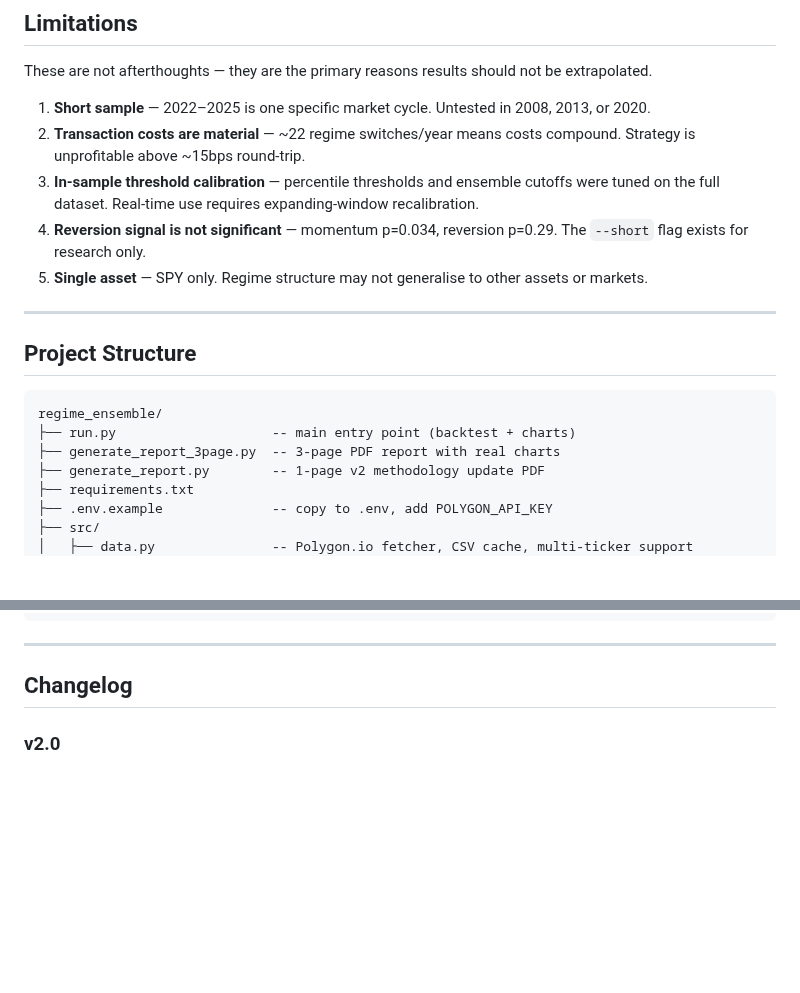
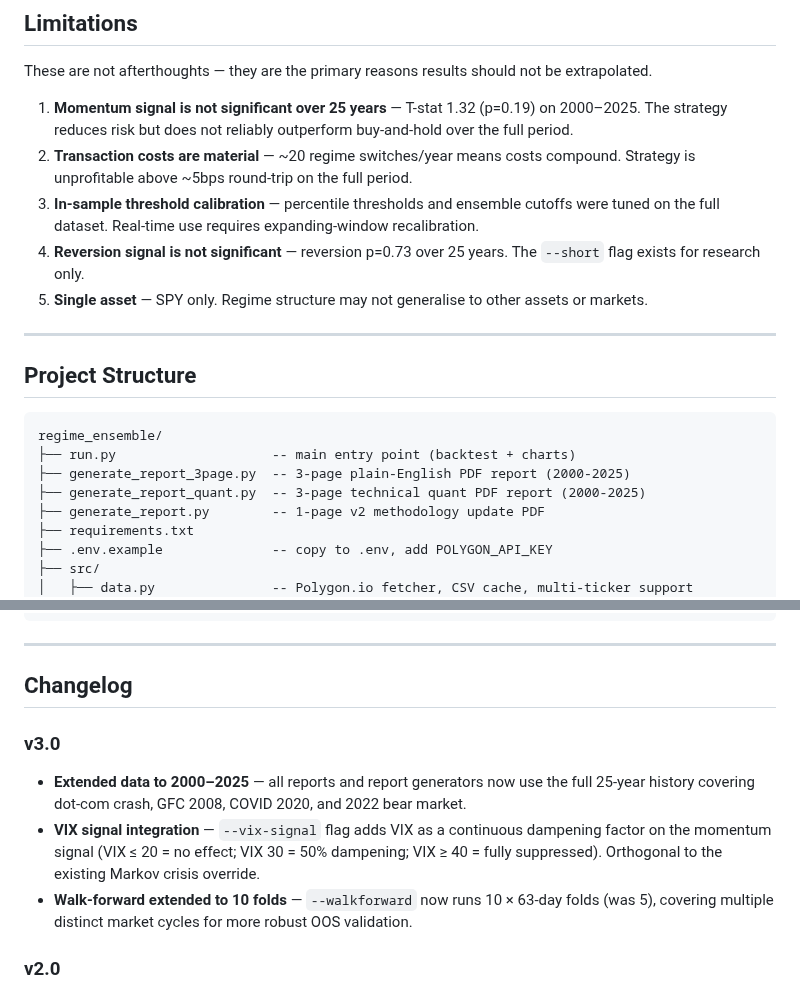
Before and after one commit to benedictprimmer-web/regime_ensemble, a Markdown page: README.md, 2 parts joined by grey strips. GitHub-like rendering; blank space fills up the shorter version.

````diff
--- a/README.md
+++ b/README.md
@@ -116,10 +117,10 @@ Outputs are saved to `outputs/` and prefixed with `{ticker}_{from}_{to}_`.
 
 These are not afterthoughts — they are the primary reasons results should not be extrapolated.
 
-1. **Short sample** — 2022–2025 is one specific market cycle. Untested in 2008, 2013, or 2020.
-2. **Transaction costs are material** — ~22 regime switches/year means costs compound. Strategy is unprofitable above ~15bps round-trip.
+1. **Momentum signal is not significant over 25 years** — T-stat 1.32 (p=0.19) on 2000–2025. The strategy reduces risk but does not reliably outperform buy-and-hold over the full period.
+2. **Transaction costs are material** — ~20 regime switches/year means costs compound. Strategy is unprofitable above ~5bps round-trip on the full period.
 3. **In-sample threshold calibration** — percentile thresholds and ensemble cutoffs were tuned on the full dataset. Real-time use requires expanding-window recalibration.
-4. **Reversion signal is not significant** — momentum p=0.034, reversion p=0.29. The `--short` flag exists for research only.
+4. **Reversion signal is not significant** — reversion p=0.73 over 25 years. The `--short` flag exists for research only.
 5. **Single asset** — SPY only. Regime structure may not generalise to other assets or markets.
 
 ---
@@ -129,7 +130,8 @@ These are not afterthoughts — they are the primary reasons results should not
 ```
 regime_ensemble/
 ├── run.py                    -- main entry point (backtest + charts)
-├── generate_report_3page.py  -- 3-page PDF report with real charts
+├── generate_report_3page.py  -- 3-page plain-English PDF report (2000-2025)
+├── generate_report_quant.py  -- 3-page technical quant PDF report (2000-2025)
 ├── generate_report.py        -- 1-page v2 methodology update PDF
 ├── requirements.txt
 ├── .env.example              -- copy to .env, add POLYGON_API_KEY
@@ -152,6 +154,11 @@ regime_ensemble/
 
 ## Changelog
 
+### v3.0
+- **Extended data to 2000–2025** — all reports and report generators now use the full 25-year history covering dot-com crash, GFC 2008, COVID 2020, and 2022 bear market.
+- **VIX signal integration** — `--vix-signal` flag adds VIX as a continuous dampening factor on the momentum signal (VIX ≤ 20 = no effect; VIX 30 = 50% dampening; VIX ≥ 40 = fully suppressed). Orthogonal to the existing Markov crisis override.
+- **Walk-forward extended to 10 folds** — `--walkforward` now runs 10 × 63-day folds (was 5), covering multiple distinct market cycles for more robust OOS validation.
+
 ### v2.0
 - **Fixed walk-forward leakage** — Markov EM now fitted on train-only data; test slice is forward-filtered with frozen parameters via `.filter(params)`. Geometric thresholds use the new `compute_thresholds()` helper for clean train/test isolation.
 - **Extended data pipeline** — default date range 2000-2025, `--ticker` flag for any Polygon ticker, `--fetch-vix` for `I:VIX` data, output files prefixed to avoid overwrites.
````
Also changed, not shown: other parts of README.md (+11 -10 lines), docs/equity_curves.png, docs/regime_overview.png, 6 other files.
